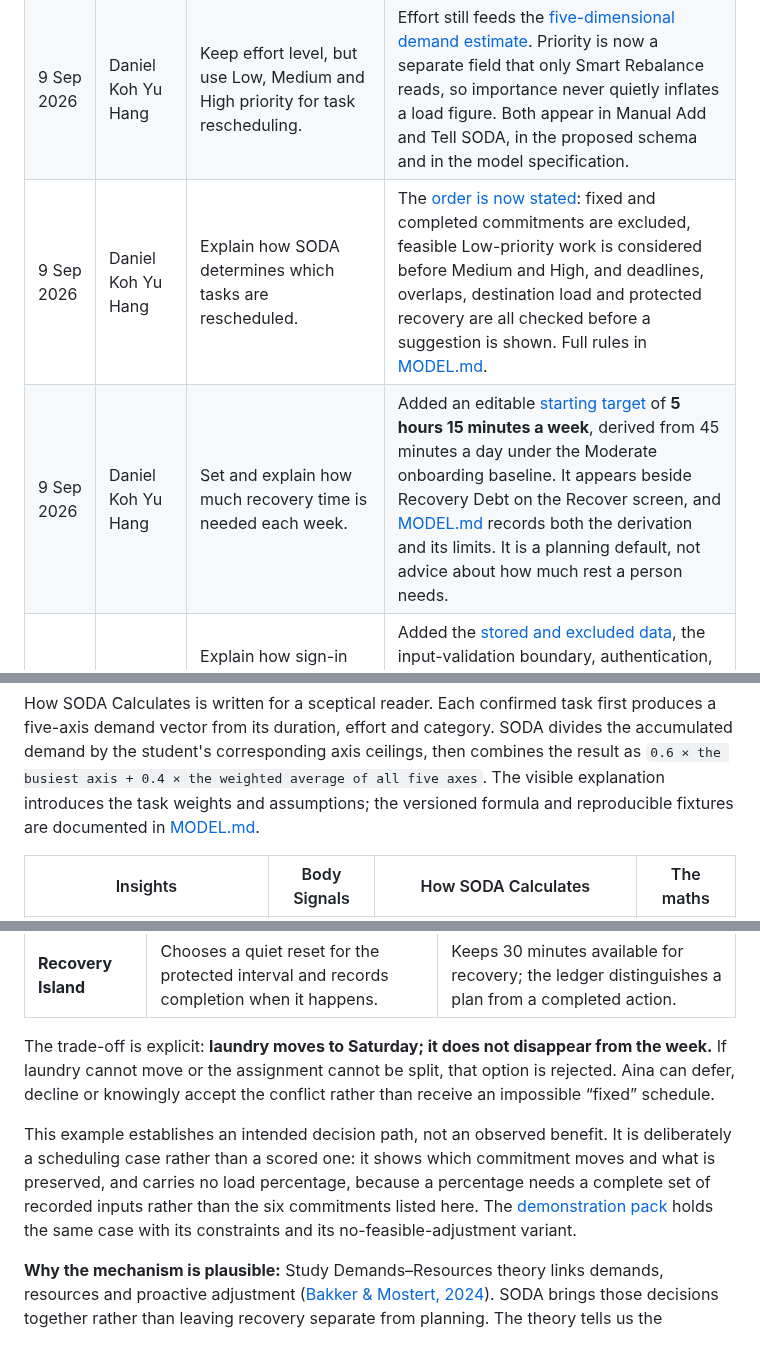
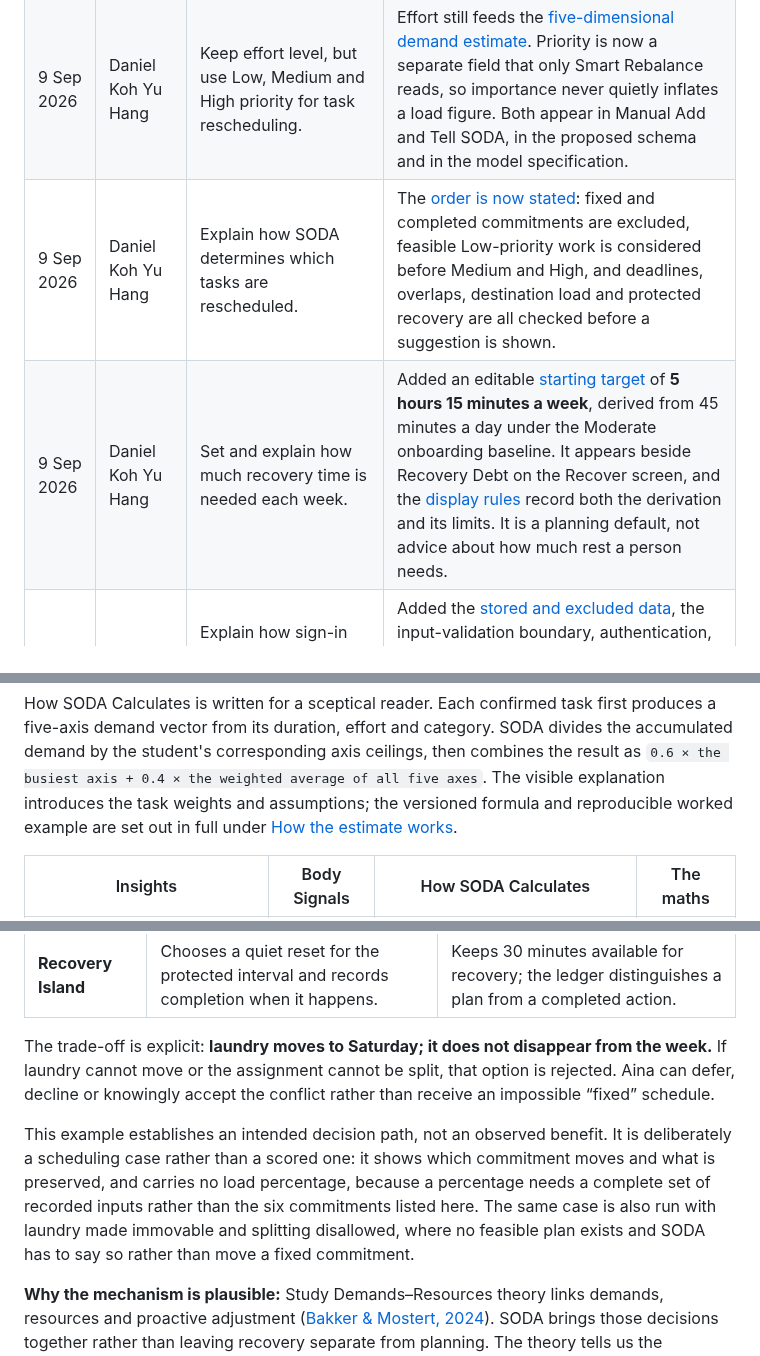
Before and after one commit to scenery9/SODA, a Markdown page: README.md, 3 parts joined by grey strips. Drawn GitHub-style.

```diff
--- a/README.md
+++ b/README.md
@@ -202,8 +202,8 @@ A second consultation focused on making the user flow, rescheduling logic, recov
 |---|---|---|---|
 | 9 Sep 2026 | Daniel Koh Yu Hang | Explain the user flow one step and one screen at a time. | Section 3 became [sequential screen tables](#user-flow-end-to-end): each row names one screen, what it communicates and what the student does next, following onboarding, commitment entry, impact, adjustment and recovery. |
 | 9 Sep 2026 | Daniel Koh Yu Hang | Keep effort level, but use Low, Medium and High priority for task rescheduling. | Effort still feeds the [five-dimensional demand estimate](#how-the-estimate-works). Priority is now a separate field that only Smart Rebalance reads, so importance never quietly inflates a load figure. Both appear in Manual Add and Tell SODA, in the proposed schema and in the model specification. |
-| 9 Sep 2026 | Daniel Koh Yu Hang | Explain how SODA determines which tasks are rescheduled. | The [order is now stated](#how-the-estimate-works): fixed and completed commitments are excluded, feasible Low-priority work is considered before Medium and High, and deadlines, overlaps, destination load and protected recovery are all checked before a suggestion is shown. Full rules in [MODEL.md](docs/MODEL.md#step-6-smart-rebalance-using-priority). |
-| 9 Sep 2026 | Daniel Koh Yu Hang | Set and explain how much recovery time is needed each week. | Added an editable [starting target](#how-the-estimate-works) of **5 hours 15 minutes a week**, derived from 45 minutes a day under the Moderate onboarding baseline. It appears beside Recovery Debt on the Recover screen, and [MODEL.md](docs/MODEL.md#weekly-recovery-target) records both the derivation and its limits. It is a planning default, not advice about how much rest a person needs. |
+| 9 Sep 2026 | Daniel Koh Yu Hang | Explain how SODA determines which tasks are rescheduled. | The [order is now stated](#how-the-estimate-works): fixed and completed commitments are excluded, feasible Low-priority work is considered before Medium and High, and deadlines, overlaps, destination load and protected recovery are all checked before a suggestion is shown. |
+| 9 Sep 2026 | Daniel Koh Yu Hang | Set and explain how much recovery time is needed each week. | Added an editable [starting target](#how-the-estimate-works) of **5 hours 15 minutes a week**, derived from 45 minutes a day under the Moderate onboarding baseline. It appears beside Recovery Debt on the Recover screen, and the [display rules](#how-the-estimate-works) record both the derivation and its limits. It is a planning default, not advice about how much rest a person needs. |
 | 9 Sep 2026 | Daniel Koh Yu Hang | Explain how sign-in and cross-device database data are handled, including sanitisation and sensitive information. | Added the [stored and excluded data](#data-handling), the input-validation boundary, authentication, Row Level Security, logging restrictions, encryption expectations and student controls. The [data-handling section](#data-handling) states plainly that sanitised does not mean anonymous, rather than claiming no personal data reaches the database. |
 | 9 Sep 2026 | Daniel Koh Yu Hang | List weaknesses in existing approaches and explain how SODA addresses them. | The [existing-approaches comparison](#existing-approaches-and-the-remaining-opportunity) now covers task and calendar tools, adaptive scheduling, self-care applications and fragmented manual planning, naming the remaining decision gap in each without claiming that any competitor is ineffective. |
 
@@ -510,7 +510,7 @@ category. SODA divides the accumulated demand by the student's corresponding
 axis ceilings, then combines the result as `0.6 × the busiest axis + 0.4 ×
 the weighted average of all five axes`. The visible explanation introduces
 the task weights and assumptions; the versioned formula and reproducible
-fixtures are documented in [MODEL.md](docs/MODEL.md#step-3-utilisation-and-the-day-figure).
+worked example are set out in full under [How the estimate works](#how-the-estimate-works).
 
 | Insights | Body Signals | How SODA Calculates | The maths |
 |---|---|---|---|
@@ -615,7 +615,7 @@ The capability comparison is in [Section 1](#existing-approaches-and-the-remaini
 
 The trade-off is explicit: **laundry moves to Saturday; it does not disappear from the week.** If laundry cannot move or the assignment cannot be split, that option is rejected. Aina can defer, decline or knowingly accept the conflict rather than receive an impossible “fixed” schedule.
 
-This example establishes an intended decision path, not an observed benefit. It is deliberately a scheduling case rather than a scored one: it shows which commitment moves and what is preserved, and carries no load percentage, because a percentage needs a complete set of recorded inputs rather than the six commitments listed here. The [demonstration pack](docs/DEMO-AND-VALIDATION.md#one-case-across-all-three-experiences) holds the same case with its constraints and its no-feasible-adjustment variant.
+This example establishes an intended decision path, not an observed benefit. It is deliberately a scheduling case rather than a scored one: it shows which commitment moves and what is preserved, and carries no load percentage, because a percentage needs a complete set of recorded inputs rather than the six commitments listed here. The same case is also run with laundry made immovable and splitting disallowed, where no feasible plan exists and SODA has to say so rather than move a fixed commitment.
 
 **Why the mechanism is plausible:** Study Demands–Resources theory links demands, resources and proactive adjustment ([Bakker & Mostert, 2024](https://doi.org/10.1007/s10648-024-09940-8)). SODA brings those decisions together rather than leaving recovery separate from planning. The theory tells us the mechanism is worth building; only testing will tell us we built it well.
 
```
Also changed, not shown: other parts of README.md (+3 -3 lines).
